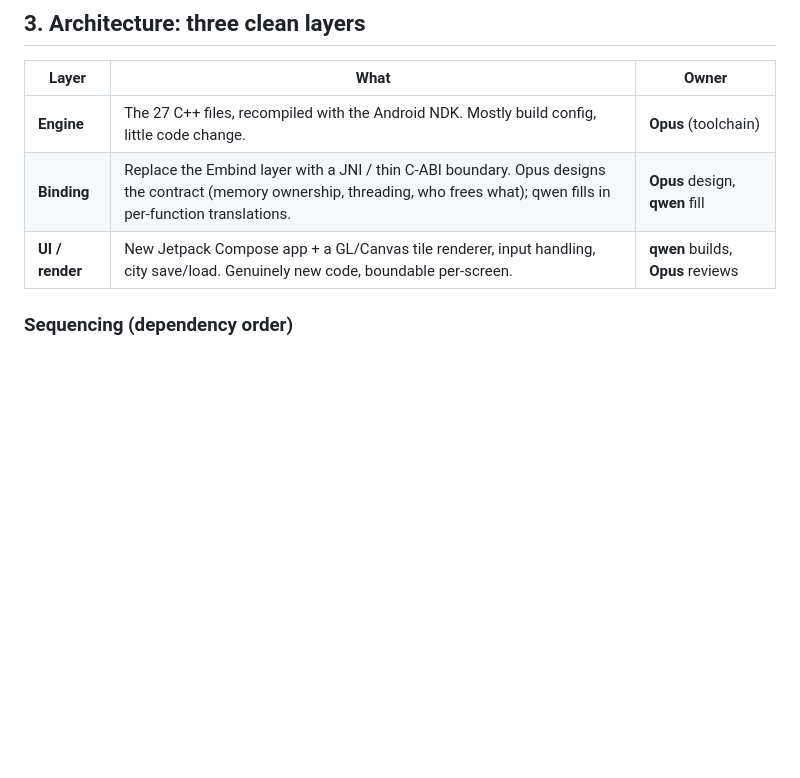
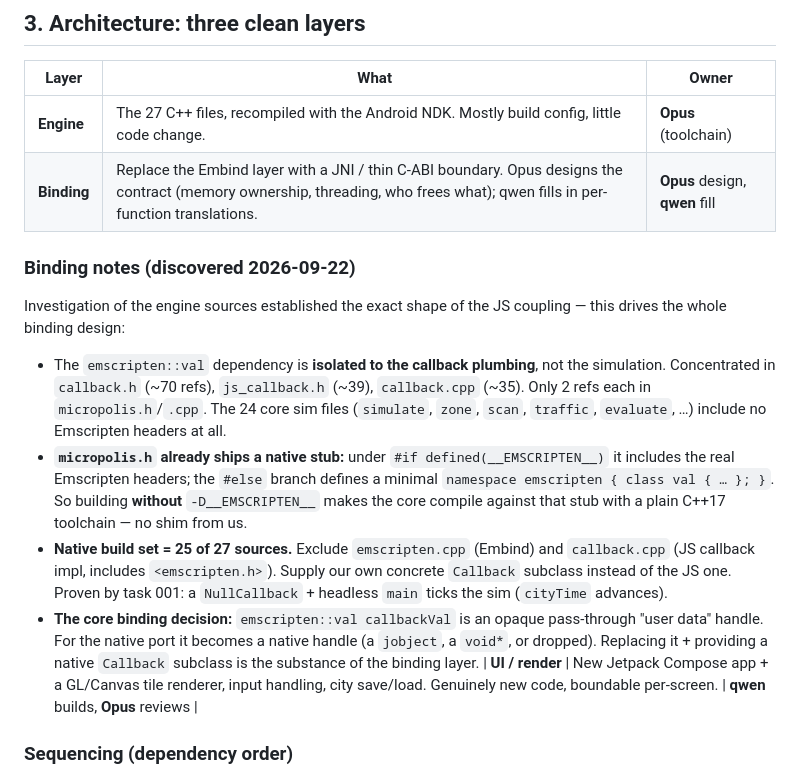
Before and after one commit to ds17f/andropolis, a Markdown page: DESIGN.md, the part around the change. GitHub-like rendering; blank space fills up the shorter version.

Commit message:
docs: restore binding-notes lost to qwen's git checkout
Also record task 001 outcome (NullCallback + smoke main tick the sim).

Co-Authored-By: Claude Opus 4.8 <noreply@anthropic.com>

```diff
--- a/DESIGN.md
+++ b/DESIGN.md
@@ -41,6 +41,30 @@ with the **NDK** and replace the **Embind (C++↔JS) binding with a JNI / C-ABI
 |---|---|---|
 | **Engine** | The 27 C++ files, recompiled with the Android NDK. Mostly build config, little code change. | **Opus** (toolchain) |
 | **Binding** | Replace the Embind layer with a JNI / thin C-ABI boundary. Opus designs the contract (memory ownership, threading, who frees what); qwen fills in per-function translations. | **Opus** design, **qwen** fill |
+
+### Binding notes (discovered 2026-09-22)
+
+Investigation of the engine sources established the exact shape of the JS coupling
+— this drives the whole binding design:
+
+- The `emscripten::val` dependency is **isolated to the callback plumbing**, not
+  the simulation. Concentrated in `callback.h` (~70 refs), `js_callback.h` (~39),
+  `callback.cpp` (~35). Only 2 refs each in `micropolis.h`/`.cpp`. The 24 core sim
+  files (`simulate`, `zone`, `scan`, `traffic`, `evaluate`, …) include no
+  Emscripten headers at all.
+- **`micropolis.h` already ships a native stub:** under `#if defined(__EMSCRIPTEN__)`
+  it includes the real Emscripten headers; the `#else` branch defines a minimal
+  `namespace emscripten { class val { … }; }`. So building **without**
+  `-D__EMSCRIPTEN__` makes the core compile against that stub with a plain C++17
+  toolchain — no shim from us.
+- **Native build set = 25 of 27 sources.** Exclude `emscripten.cpp` (Embind) and
+  `callback.cpp` (JS callback impl, includes `<emscripten.h>`). Supply our own
+  concrete `Callback` subclass instead of the JS one. Proven by task 001: a
+  `NullCallback` + headless `main` ticks the sim (`cityTime` advances).
+- **The core binding decision:** `emscripten::val callbackVal` is an opaque
+  pass-through "user data" handle. For the native port it becomes a native handle
+  (a `jobject`, a `void*`, or dropped). Replacing it + providing a native
+  `Callback` subclass is the substance of the binding layer.
 | **UI / render** | New Jetpack Compose app + a GL/Canvas tile renderer, input handling, city save/load. Genuinely new code, boundable per-screen. | **qwen** builds, **Opus** reviews |
 
 ### Sequencing (dependency order)
```
